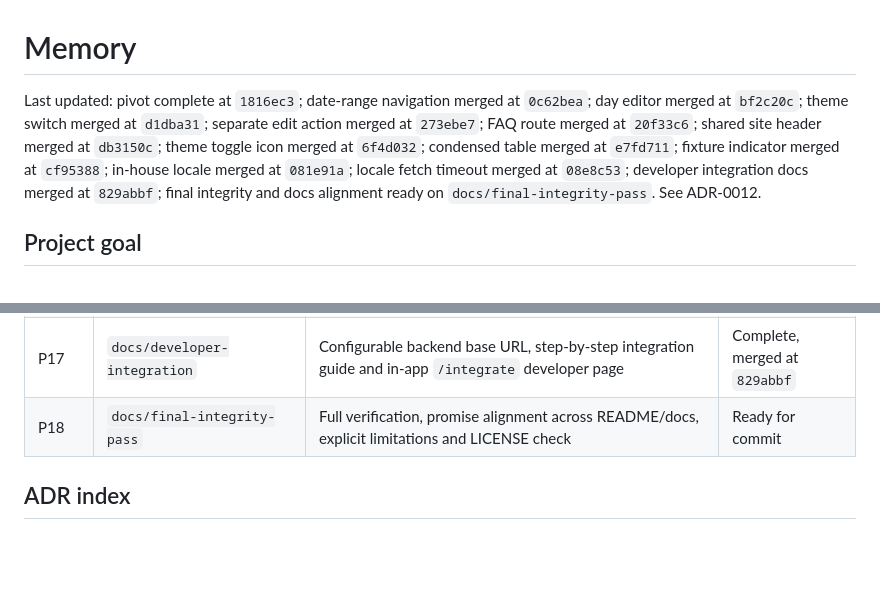
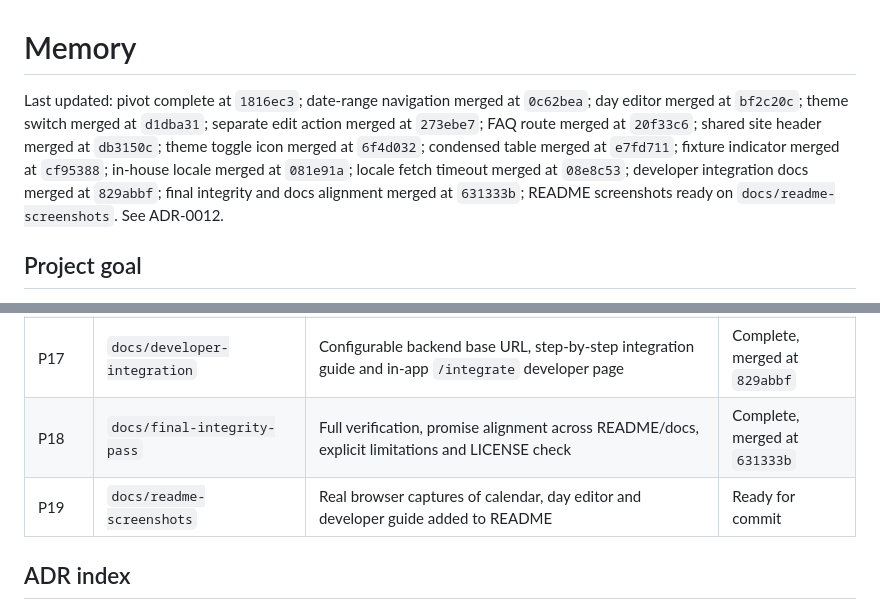
Before and after one commit to christianjtr/dynamic-pricing-calendar, a Markdown page: Memory.md, 2 parts joined by grey strips. Drawn GitHub-style; blank space fills up the shorter version.

```diff
--- a/Memory.md
+++ b/Memory.md
@@ -1,6 +1,6 @@
 # Memory
 
-Last updated: pivot complete at `1816ec3`; date-range navigation merged at `0c62bea`; day editor merged at `bf2c20c`; theme switch merged at `d1dba31`; separate edit action merged at `273ebe7`; FAQ route merged at `20f33c6`; shared site header merged at `db3150c`; theme toggle icon merged at `6f4d032`; condensed table merged at `e7fd711`; fixture indicator merged at `cf95388`; in-house locale merged at `081e91a`; locale fetch timeout merged at `08e8c53`; developer integration docs merged at `829abbf`; final integrity and docs alignment ready on `docs/final-integrity-pass`. See ADR-0012.
+Last updated: pivot complete at `1816ec3`; date-range navigation merged at `0c62bea`; day editor merged at `bf2c20c`; theme switch merged at `d1dba31`; separate edit action merged at `273ebe7`; FAQ route merged at `20f33c6`; shared site header merged at `db3150c`; theme toggle icon merged at `6f4d032`; condensed table merged at `e7fd711`; fixture indicator merged at `cf95388`; in-house locale merged at `081e91a`; locale fetch timeout merged at `08e8c53`; developer integration docs merged at `829abbf`; final integrity and docs alignment merged at `631333b`; README screenshots ready on `docs/readme-screenshots`. See ADR-0012.
 
 ## Project goal
 
@@ -119,7 +119,8 @@ Important contract rules:
 | P15 | `feat/in-house-locale` | Calendar-only key registry with integrator messages via inline config or same-host JSON | Complete, merged at `081e91a` |
 | P16 | `fix/locale-fetch-timeout` | Bound the same-host messages fetch to 3s with English fallback so a stalled file cannot block the first render | Complete, merged at `08e8c53` |
 | P17 | `docs/developer-integration` | Configurable backend base URL, step-by-step integration guide and in-app `/integrate` developer page | Complete, merged at `829abbf` |
-| P18 | `docs/final-integrity-pass` | Full verification, promise alignment across README/docs, explicit limitations and LICENSE check | Ready for commit |
+| P18 | `docs/final-integrity-pass` | Full verification, promise alignment across README/docs, explicit limitations and LICENSE check | Complete, merged at `631333b` |
+| P19 | `docs/readme-screenshots` | Real browser captures of calendar, day editor and developer guide added to README | Ready for commit |
 
 ## ADR index
 
```
Also changed, not shown: README.md (+12 -0 lines), docs/screenshots/calendar-dark.png (added), docs/screenshots/calendar-light.png (added), docs/screenshots/day-editor.png (added), docs/screenshots/integrate.png (added).
